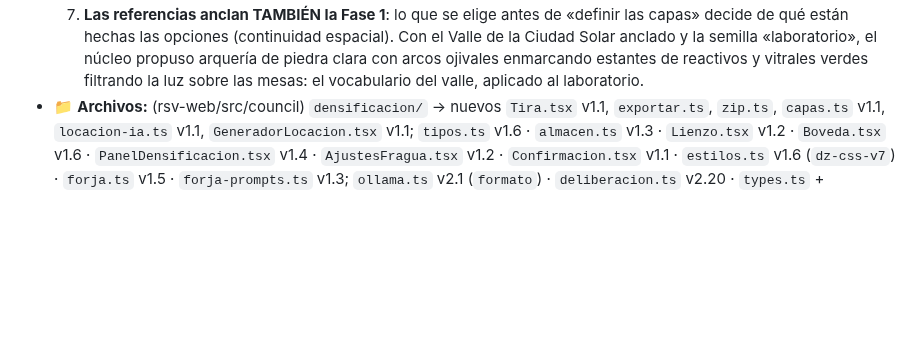
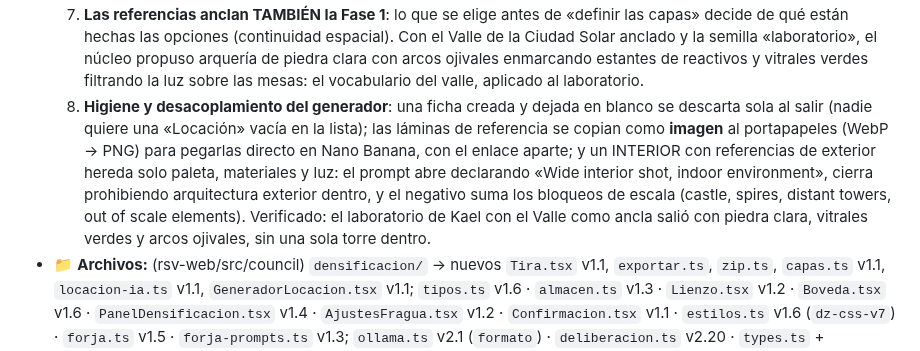
Before and after one commit to ZakHaarSolar/rsv-admin, a Markdown page: CLAUDE_maestro_RESPALDO.md, the part around the change. Drawn GitHub-style; blank space fills up the shorter version.

Commit message:
Cierre de sala: ficha vacia descartada, copiar imagen y desacoplamiento interior/exterior

```diff
--- a/CLAUDE_maestro_RESPALDO.md
+++ b/CLAUDE_maestro_RESPALDO.md
@@ -2683,6 +2683,17 @@ porque una instrucción no es una restricción.
      «laboratorio», el núcleo propuso arquería de piedra clara con arcos
      ojivales enmarcando estantes de reactivos y vitrales verdes filtrando la
      luz sobre las mesas: el vocabulario del valle, aplicado al laboratorio.
+  8. **Higiene y desacoplamiento del generador**: una ficha creada y dejada en
+     blanco se descarta sola al salir (nadie quiere una «Locación» vacía en la
+     lista); las láminas de referencia se copian como **imagen** al
+     portapapeles (WebP → PNG) para pegarlas directo en Nano Banana, con el
+     enlace aparte; y un INTERIOR con referencias de exterior hereda solo
+     paleta, materiales y luz: el prompt abre declarando «Wide interior shot,
+     indoor environment», cierra prohibiendo arquitectura exterior dentro, y
+     el negativo suma los bloqueos de escala (castle, spires, distant towers,
+     out of scale elements). Verificado: el laboratorio de Kael con el Valle
+     como ancla salió con piedra clara, vitrales verdes y arcos ojivales, sin
+     una sola torre dentro.
 - 📁 **Archivos:** (rsv-web/src/council) `densificacion/` → nuevos `Tira.tsx`
   v1.1, `exportar.ts`, `zip.ts`, `capas.ts` v1.1, `locacion-ia.ts` v1.1,
   `GeneradorLocacion.tsx` v1.1; `tipos.ts` v1.6 · `almacen.ts` v1.3 ·
```
